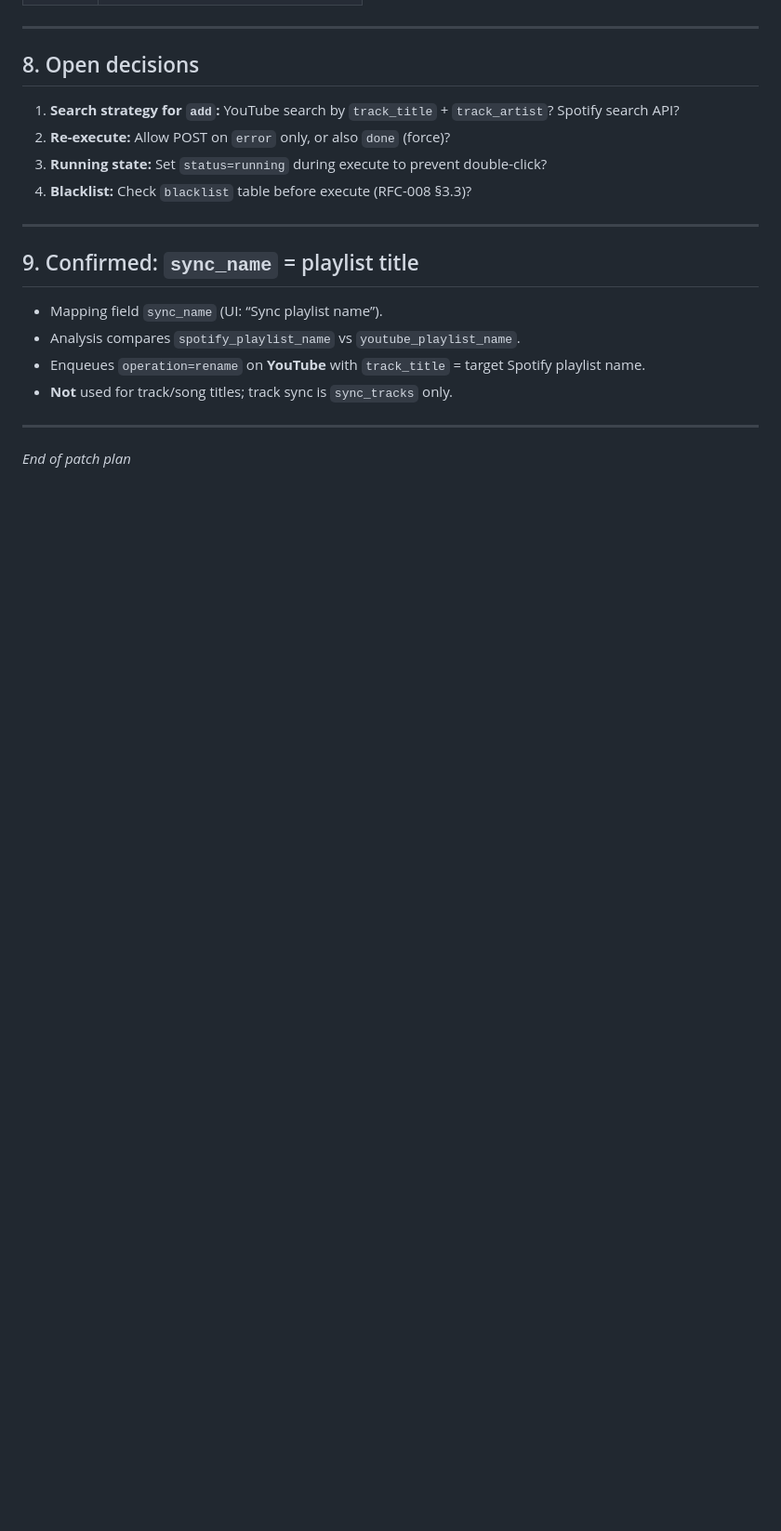
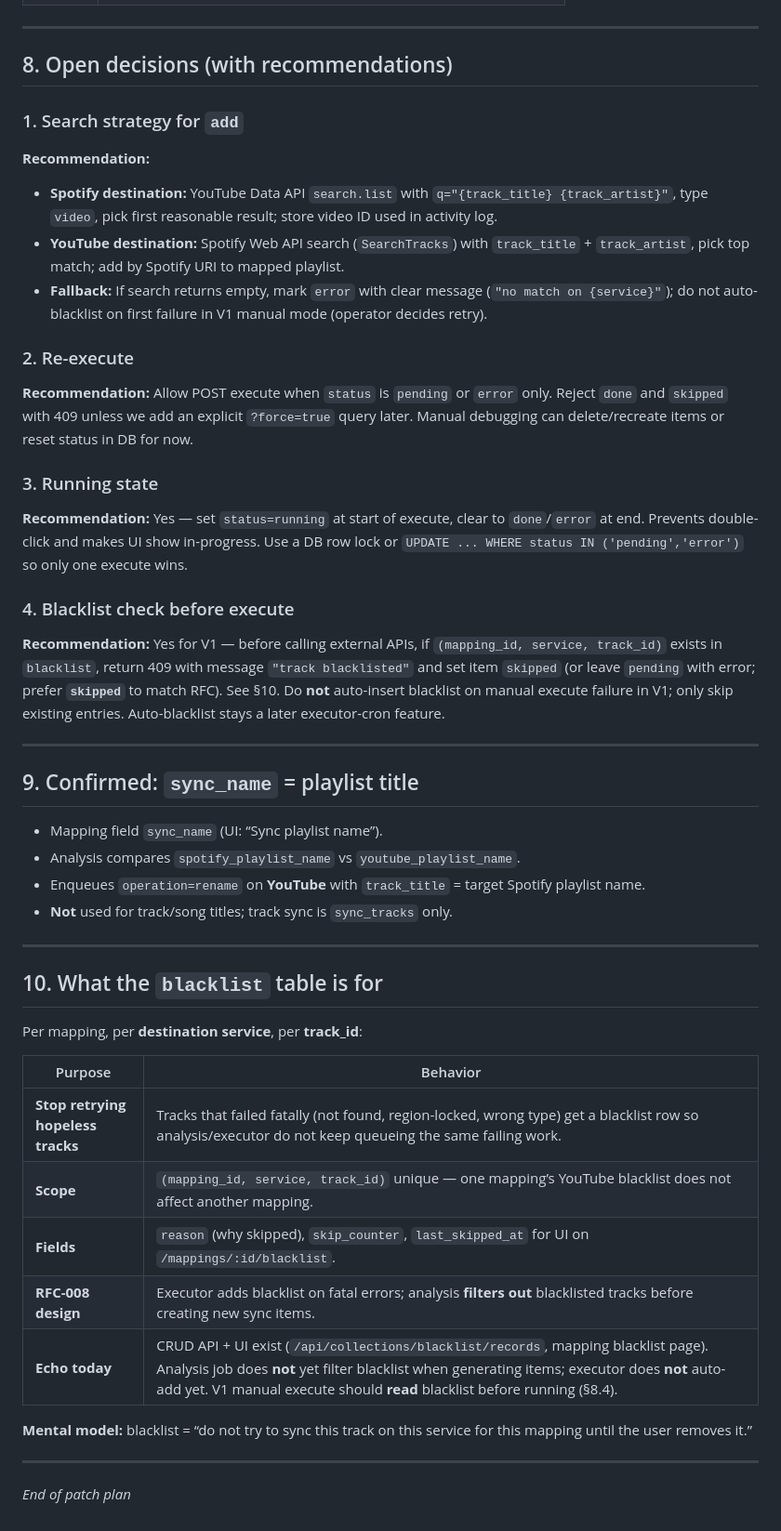
Before and after one commit to nnajiabraham/Spotube, a Markdown page: docs/handoffs/EXECUTOR_V1_MANUAL_PATCH_PLAN.md, the part around one of its changes. Shown at 93% size. GitHub-like rendering; blank space fills up the shorter version.

```diff
--- a/docs/handoffs/EXECUTOR_V1_MANUAL_PATCH_PLAN.md
+++ b/docs/handoffs/EXECUTOR_V1_MANUAL_PATCH_PLAN.md
@@ -192,12 +234,27 @@ Use browser tools on `localhost:5173/sync-queue` after implementation.
 
 ---
 
-## 8. Open decisions
+## 8. Open decisions (with recommendations)
 
-1. **Search strategy for `add`:** YouTube search by `track_title` + `track_artist`? Spotify search API?
-2. **Re-execute:** Allow POST on `error` only, or also `done` (force)?
-3. **Running state:** Set `status=running` during execute to prevent double-click?
-4. **Blacklist:** Check `blacklist` table before execute (RFC-008 §3.3)?
+### 1. Search strategy for `add`
+
+**Recommendation:**
+
+- **Spotify destination:** YouTube Data API `search.list` with `q="{track_title} {track_artist}"`, type `video`, pick first reasonable result; store video ID used in activity log.
+- **YouTube destination:** Spotify Web API search (`SearchTracks`) with `track_title` + `track_artist`, pick top match; add by Spotify URI to mapped playlist.
+- **Fallback:** If search returns empty, mark `error` with clear message (`"no match on {service}"`); do not auto-blacklist on first failure in V1 manual mode (operator decides retry).
+
+### 2. Re-execute
+
+**Recommendation:** Allow POST execute when `status` is `pending` or `error` only. Reject `done` and `skipped` with 409 unless we add an explicit `?force=true` query later. Manual debugging can delete/recreate items or reset status in DB for now.
+
+### 3. Running state
+
+**Recommendation:** Yes — set `status=running` at start of execute, clear to `done`/`error` at end. Prevents double-click and makes UI show in-progress. Use a DB row lock or `UPDATE ... WHERE status IN ('pending','error')` so only one execute wins.
+
+### 4. Blacklist check before execute
+
+**Recommendation:** Yes for V1 — before calling external APIs, if `(mapping_id, service, track_id)` exists in `blacklist`, return 409 with message `"track blacklisted"` and set item `skipped` (or leave `pending` with error; prefer **`skipped`** to match RFC). See §10. Do **not** auto-insert blacklist on manual execute failure in V1; only skip existing entries. Auto-blacklist stays a later executor-cron feature.
 
 ---
 
@@ -210,4 +267,20 @@ Use browser tools on `localhost:5173/sync-queue` after implementation.
 
 ---
 
+## 10. What the `blacklist` table is for
+
+Per mapping, per **destination service**, per **track_id**:
+
+| Purpose | Behavior |
+|---------|----------|
+| **Stop retrying hopeless tracks** | Tracks that failed fatally (not found, region-locked, wrong type) get a blacklist row so analysis/executor do not keep queueing the same failing work. |
+| **Scope** | `(mapping_id, service, track_id)` unique — one mapping’s YouTube blacklist does not affect another mapping. |
+| **Fields** | `reason` (why skipped), `skip_counter`, `last_skipped_at` for UI on `/mappings/:id/blacklist`. |
+| **RFC-008 design** | Executor adds blacklist on fatal errors; analysis **filters out** blacklisted tracks before creating new sync items. |
+| **Echo today** | CRUD API + UI exist (`/api/collections/blacklist/records`, mapping blacklist page). Analysis job does **not** yet filter blacklist when generating items; executor does **not** auto-add yet. V1 manual execute should **read** blacklist before running (§8.4). |
+
+**Mental model:** blacklist = “do not try to sync this track on this service for this mapping until the user removes it.”
+
+---
+
 *End of patch plan*
```
Also changed, not shown: other parts of docs/handoffs/EXECUTOR_V1_MANUAL_PATCH_PLAN.md (+97 -55 lines).
